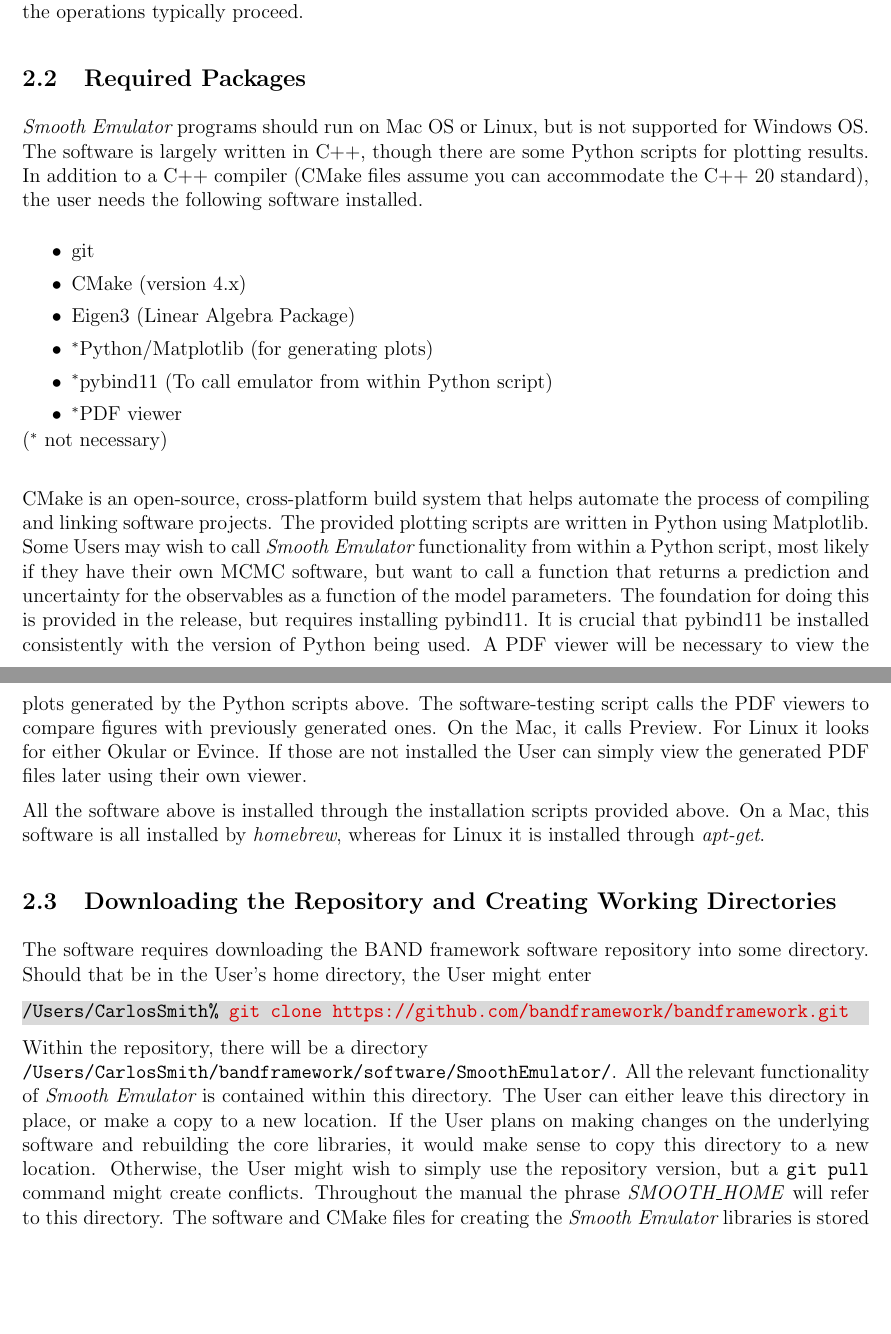
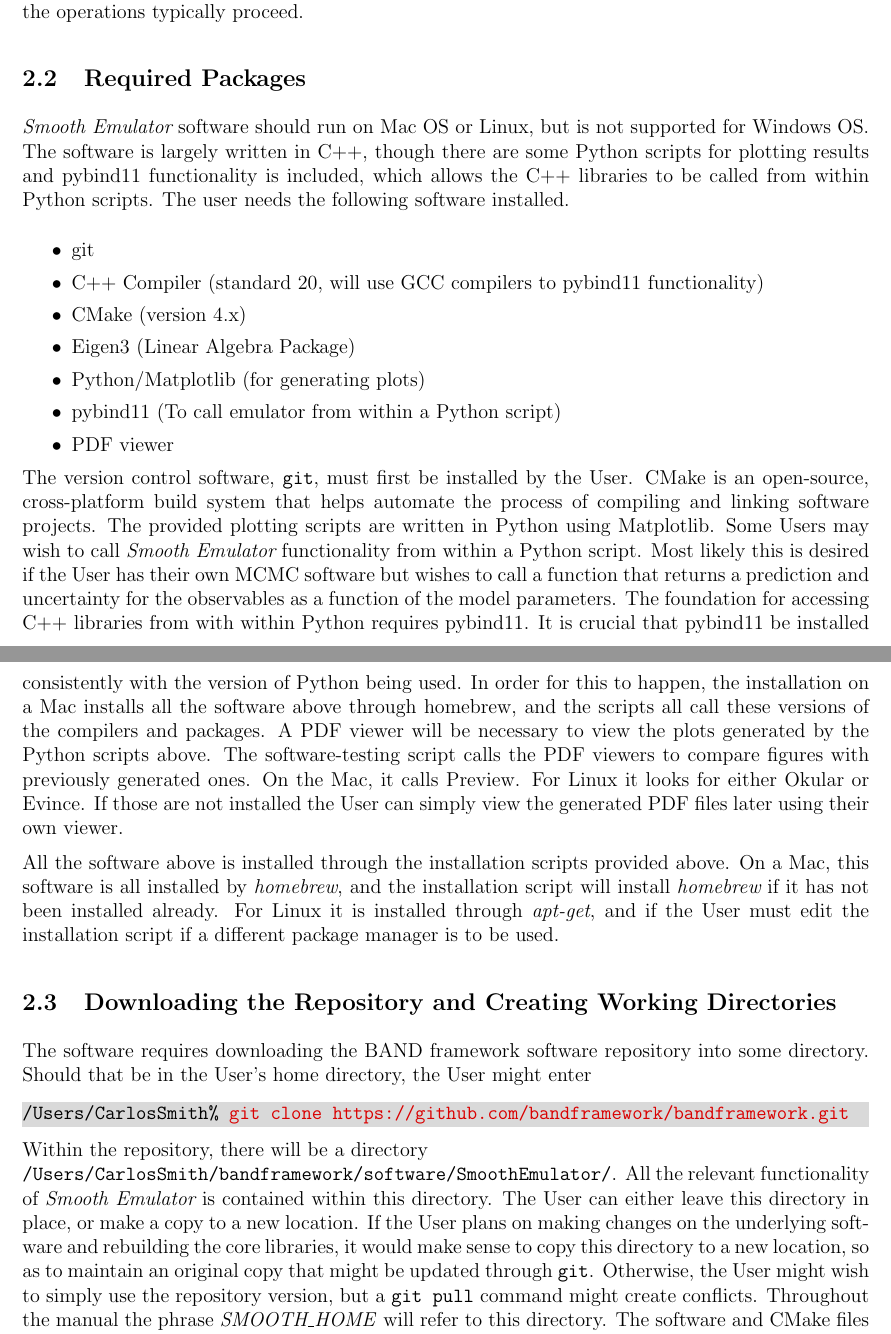
Before and after one commit to bandframework/bandframework, a LaTeX document (software/SmoothEmulator/doc/files/UserManual.tex, which reads software/SmoothEmulator/doc/files/installation.tex): two parts of pages 7 and 8 of 73, joined at a grey line, cut so that both start at the same text, the shorter picture padded with empty space. Compiled offline with pdfLaTeX.

Commit message:
yada yada

```diff
--- a/software/SmoothEmulator/doc/files/installation.tex
+++ b/software/SmoothEmulator/doc/files/installation.tex
@@ -10,21 +10,20 @@ This section describes how to download and install {\it Smooth Emulator} softwar
 The software is designed to be run interactively, from the command line in standard Unix-like shells. The commands are designed to work when invoked from an analysis directory, like those from the template, which have the required initialization and options files in standard locations. The User can also run the software in the batch mode, though that is usually not necessary given how quickly the operations typically proceed.
 
 \subsection{Required Packages}
-{\it Smooth Emulator} programs should run on Mac OS or Linux, but is not supported for Windows OS. The software is largely  written in C++, though there are some Python scripts for plotting results. In addition to a C++ compiler (CMake files assume you can accommodate the  C++ 20 standard), the user needs the following software installed.
+{\it Smooth Emulator} software should run on Mac OS or Linux, but is not supported for Windows OS. The software is largely  written in C++, though there are some Python scripts for plotting results and pybind11 functionality is included, which allows the C++ libraries to be called from within Python scripts. The user needs the following software installed.
 \begin{itemize}\itemsep=0pt
-    \item git
+	\item git
+    \item C++ Compiler (standard 20, will use GCC compilers to pybind11 functionality)
     \item CMake (version 4.x)
     \item Eigen3 (Linear Algebra Package)
-    \item $^*$Python/Matplotlib (for generating plots)
-    \item $^*$pybind11 (To call emulator from within Python script)
-    \item $^*$PDF viewer
+    \item Python/Matplotlib (for generating plots)
+    \item pybind11 (To call emulator from within a Python script)
+    \item PDF viewer
 \end{itemize}
-\vspace*{-15pt}
-($^*$ not necessary)\\
+\vspace*{-10pt}
+The version control software, {\tt git}, must first be installed by the User. CMake is an open-source, cross-platform build system that helps automate the process of compiling and linking software projects. The provided plotting scripts are written in Python using Matplotlib. Some Users may wish to call {\it Smooth Emulator} functionality from within a Python script. Most likely this is desired if the User has their own MCMC software but wishes to call a function that returns a prediction and uncertainty for the observables as a function of the model parameters. The foundation for accessing C++ libraries from with within Python requires pybind11. It is crucial that pybind11 be installed consistently with the version of Python being used. In order for this to happen, the installation on a Mac installs all the software above through homebrew, and the scripts all call these versions of the compilers and packages. A PDF viewer will be necessary to view the plots generated by the Python scripts above. The software-testing script calls the PDF viewers to compare figures with previously generated ones. On the Mac, it calls Preview. For Linux it looks for either Okular or Evince. If those are not installed the User can simply view the generated PDF files later using their own viewer.
 
-CMake is an open-source, cross-platform build system that helps automate the process of compiling and linking software projects. The provided plotting scripts are written in Python using Matplotlib. Some Users may wish to call {\it Smooth Emulator} functionality from within a Python script, most likely if they have their own MCMC software, but want to call a function that returns a prediction and uncertainty for the observables as a function of the model parameters. The foundation for doing this is provided in the release, but requires installing pybind11. It is crucial that pybind11 be installed consistently with the version of Python being used. A PDF viewer will be necessary to view the plots generated by the Python scripts above. The software-testing script calls the PDF viewers to compare figures with previously generated ones. On the Mac, it calls Preview. For Linux it looks for either Okular or Evince. If those are not installed the User can simply view the generated PDF files later using their own viewer.
-
-All the software above is installed through the installation scripts provided above. On a Mac, this software is all installed by {\it homebrew}, whereas for Linux it is installed through {\it apt-get}.
+All the software above is installed through the installation scripts provided above. On a Mac, this software is all installed by {\it homebrew}, and the installation script will install {\it homebrew} if it has not been installed already. For Linux it is installed through {\it apt-get}, and if the User must edit the installation script if a different package manager is to be used.
 
 \subsection{Downloading the Repository and Creating Working Directories}\label{subsec:download}
 
@@ -33,7 +32,7 @@ The software requires downloading the BAND framework software repository into so
 /Users/CarlosSmith% \textcolor{darkred}{git clone https://github.com/bandframework/bandframework.git}
 \end{Verbatim}
 }\vspace*{-8pt}
-Within the repository, there will be a directory\\{\tt /Users/CarlosSmith/bandframework/software/SmoothEmulator/}. All the relevant functionality of {\it Smooth Emulator} is contained within this directory. The User can either leave this directory in place, or make a copy to a new location. If the User plans on making changes on the underlying software and rebuilding the core libraries, it would make sense to copy this directory to a new location. Otherwise, the User might wish to simply use the repository version, but a {\tt git pull} command might create conflicts. Throughout the manual the phrase \textit{SMOOTH\_HOME} will refer to this directory. The software and CMake files for creating the {\it Smooth Emulator} libraries is stored in the \textit{SMOOTH\_HOME}{\tt /software/} directory.
+Within the repository, there will be a directory\\{\tt /Users/CarlosSmith/bandframework/software/SmoothEmulator/}. All the relevant functionality of {\it Smooth Emulator} is contained within this directory. The User can either leave this directory in place, or make a copy to a new location. If the User plans on making changes on the underlying software and rebuilding the core libraries, it would make sense to copy this directory to a new location, so as to maintain an original copy that might be updated through {\tt git}. Otherwise, the User might wish to simply use the repository version, but a {\tt git pull} command might create conflicts. Throughout the manual the phrase \textit{SMOOTH\_HOME} will refer to this directory. The software and CMake files for creating the {\it Smooth Emulator} libraries is stored in the \textit{SMOOTH\_HOME}{\tt /software/} directory.
 
 If the User downloaded the {\tt bandframework} repository into their home directory, they might copy the {\it Smooth Emulator} software as follows.
 \vspace*{-8pt}{\tt \begin{Verbatim}[commandchars=\\\{\}]
```
Also changed, not shown: software/SmoothEmulator/doc/files/tpo.tex (+4 -4 lines), software/SmoothEmulator/doc/files/installation.tex (16 more changed lines).
